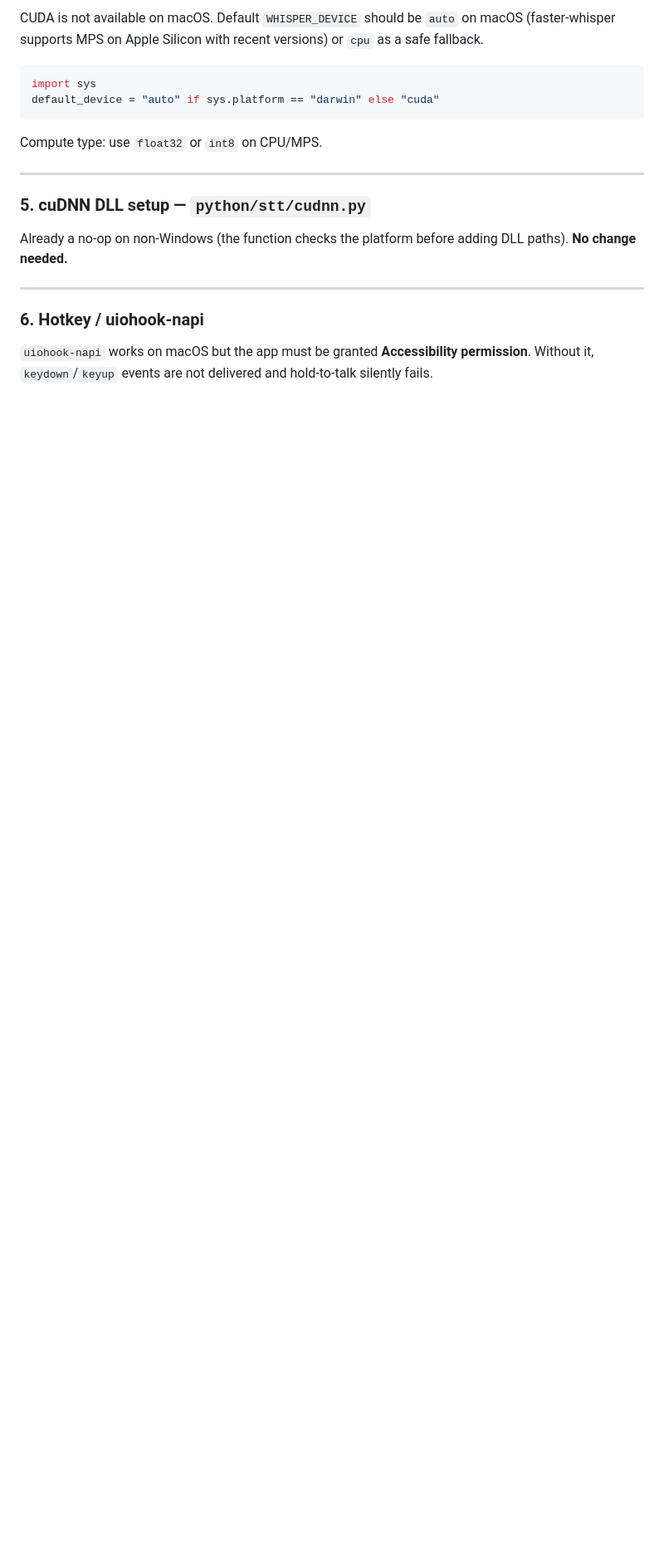
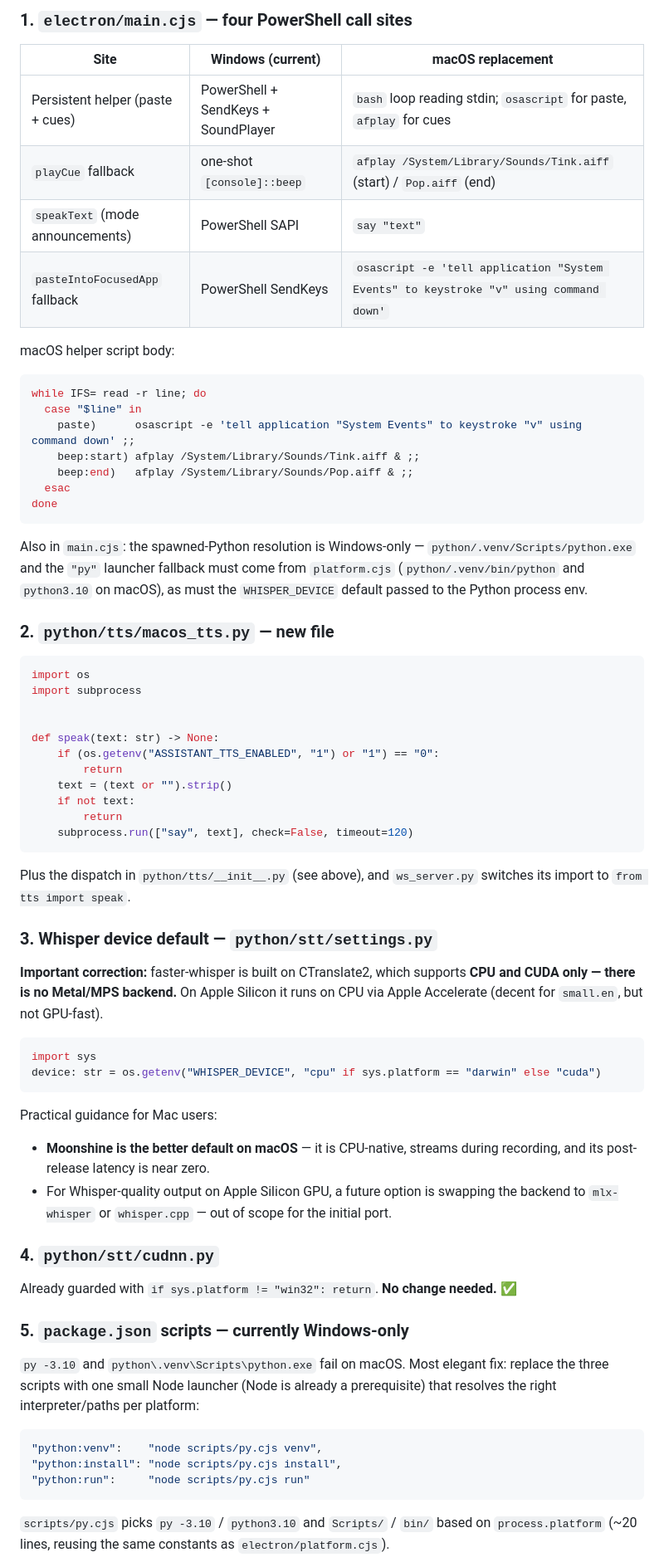
Before and after one commit to redocdm/local-whisper-app, a Markdown page: MACOS_PORTING.md, the part around one of its changes. Shown at 83% size. GitHub-like rendering; blank space fills up the shorter version.

````diff
--- a/MACOS_PORTING.md
+++ b/MACOS_PORTING.md
@@ -82,25 +67,82 @@ else:
 
-CUDA is not available on macOS. Default `WHISPER_DEVICE` should be `auto` on macOS
-(faster-whisper supports MPS on Apple Silicon with recent versions) or `cpu` as a safe fallback.
+### 1. `electron/main.cjs` — four PowerShell call sites
+
+| Site | Windows (current) | macOS replacement |
+|------|-------------------|-------------------|
+| Persistent helper (paste + cues) | PowerShell + SendKeys + SoundPlayer | `bash` loop reading stdin; `osascript` for paste, `afplay` for cues |
+| `playCue` fallback | one-shot `[console]::beep` | `afplay /System/Library/Sounds/Tink.aiff` (start) / `Pop.aiff` (end) |
+| `speakText` (mode announcements) | PowerShell SAPI | `say "text"` |
+| `pasteIntoFocusedApp` fallback | PowerShell SendKeys | `osascript -e 'tell application "System Events" to keystroke "v" using command down'` |
+
+macOS helper script body:
+
+```bash
+while IFS= read -r line; do
+  case "$line" in
+    paste)      osascript -e 'tell application "System Events" to keystroke "v" using command down' ;;
+    beep:start) afplay /System/Library/Sounds/Tink.aiff & ;;
+    beep:end)   afplay /System/Library/Sounds/Pop.aiff & ;;
+  esac
+done
+```
+
+Also in `main.cjs`: the spawned-Python resolution is Windows-only —
+`python/.venv/Scripts/python.exe` and the `"py"` launcher fallback must come from
+`platform.cjs` (`python/.venv/bin/python` and `python3.10` on macOS), as must the
+`WHISPER_DEVICE` default passed to the Python process env.
+
+### 2. `python/tts/macos_tts.py` — new file
+
+```python
+import os
+import subprocess
+
+
+def speak(text: str) -> None:
+    if (os.getenv("ASSISTANT_TTS_ENABLED", "1") or "1") == "0":
+        return
+    text = (text or "").strip()
+    if not text:
+        return
+    subprocess.run(["say", text], check=False, timeout=120)
+```
+
+Plus the dispatch in `python/tts/__init__.py` (see above), and `ws_server.py`
+switches its import to `from tts import speak`.
+
+### 3. Whisper device default — `python/stt/settings.py`
+
+**Important correction:** faster-whisper is built on CTranslate2, which supports
+**CPU and CUDA only — there is no Metal/MPS backend.** On Apple Silicon it runs
+on CPU via Apple Accelerate (decent for `small.en`, but not GPU-fast).
 
 ```python
 import sys
-default_device = "auto" if sys.platform == "darwin" else "cuda"
+device: str = os.getenv("WHISPER_DEVICE", "cpu" if sys.platform == "darwin" else "cuda")
 ```
 
-Compute type: use `float32` or `int8` on CPU/MPS.
+Practical guidance for Mac users:
+- **Moonshine is the better default on macOS** — it is CPU-native, streams during
+  recording, and its post-release latency is near zero.
+- For Whisper-quality output on Apple Silicon GPU, a future option is swapping the
+  backend to `mlx-whisper` or `whisper.cpp` — out of scope for the initial port.
 
----
+### 4. `python/stt/cudnn.py`
 
-### 5. cuDNN DLL setup — `python/stt/cudnn.py`
+Already guarded with `if sys.platform != "win32": return`. **No change needed.** ✅
 
-Already a no-op on non-Windows (the function checks the platform before adding DLL paths).
-**No change needed.**
+### 5. `package.json` scripts — currently Windows-only
 
----
+`py -3.10` and `python\.venv\Scripts\python.exe` fail on macOS. Most elegant fix:
+replace the three scripts with one small Node launcher (Node is already a
+prerequisite) that resolves the right interpreter/paths per platform:
 
-### 6. Hotkey / uiohook-napi
+```json
+"python:venv":    "node scripts/py.cjs venv",
+"python:install": "node scripts/py.cjs install",
+"python:run":     "node scripts/py.cjs run"
+```
 
-`uiohook-napi` works on macOS but the app must be granted **Accessibility permission**.
-Without it, `keydown`/`keyup` events are not delivered and hold-to-talk silently fails.
+`scripts/py.cjs` picks `py -3.10` / `python3.10` and `Scripts/` / `bin/` based on
+`process.platform` (~20 lines, reusing the same constants as `electron/platform.cjs`).
 
````
Also changed, not shown: other parts of MACOS_PORTING.md (+77 -74 lines).
